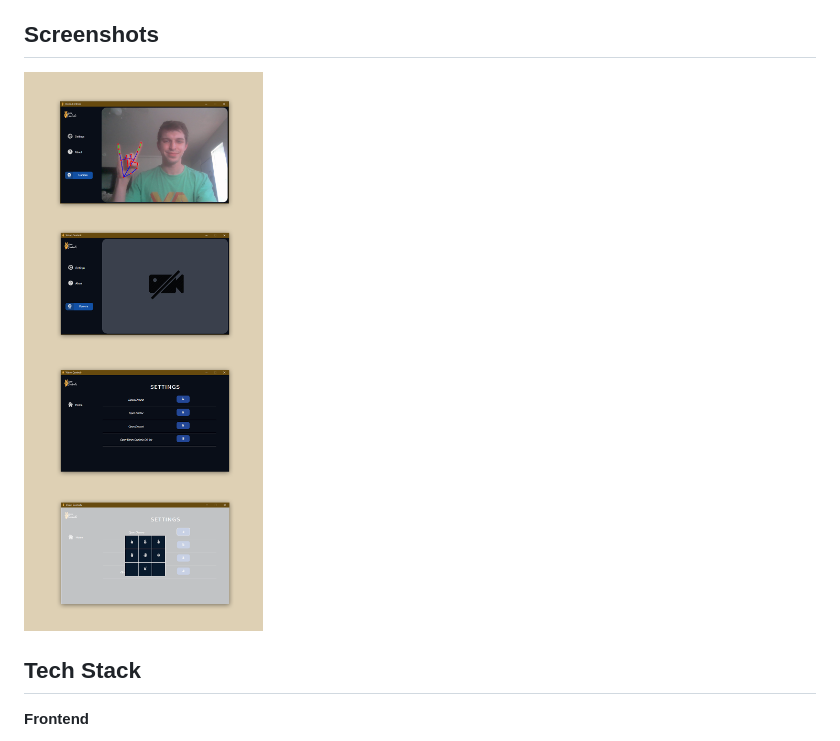
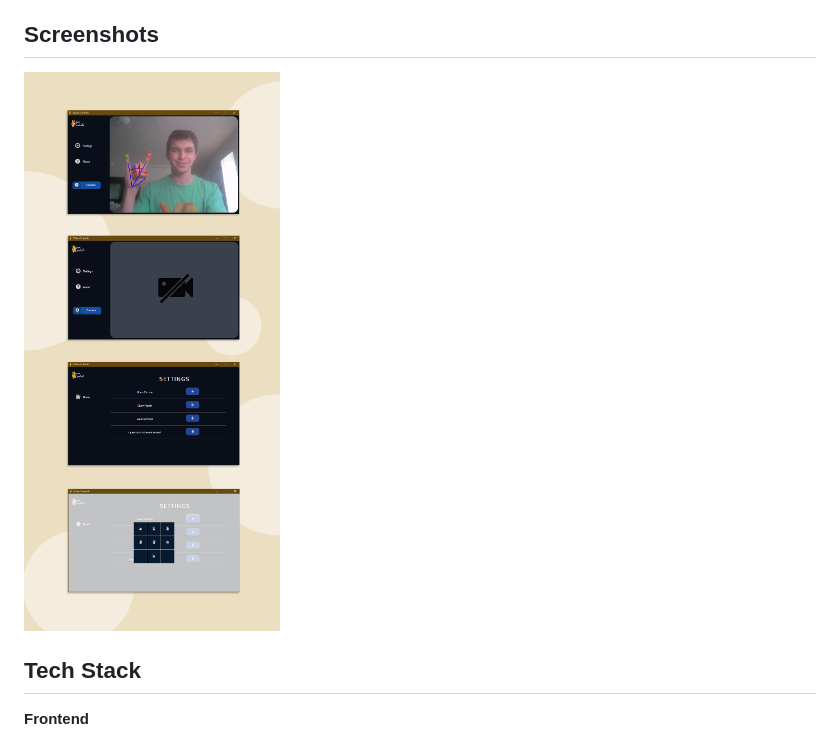
Before and after one commit to aggie-coding-club/Gesture, a Markdown page: README.md, the part around the change. GitHub-like rendering; pictures changed too: assets/readme/main1.png (added).

Commit message:
changed readme image background

```diff
--- a/README.md
+++ b/README.md
@@ -16,7 +16,7 @@ Vision Controls is a desktop application that allows the user to control various
 
 
 ## Screenshots
-![ss1](./assets/readme/main.png)
+![ss1](./assets/readme/main1.png)
 
 
 ## Tech Stack
```
